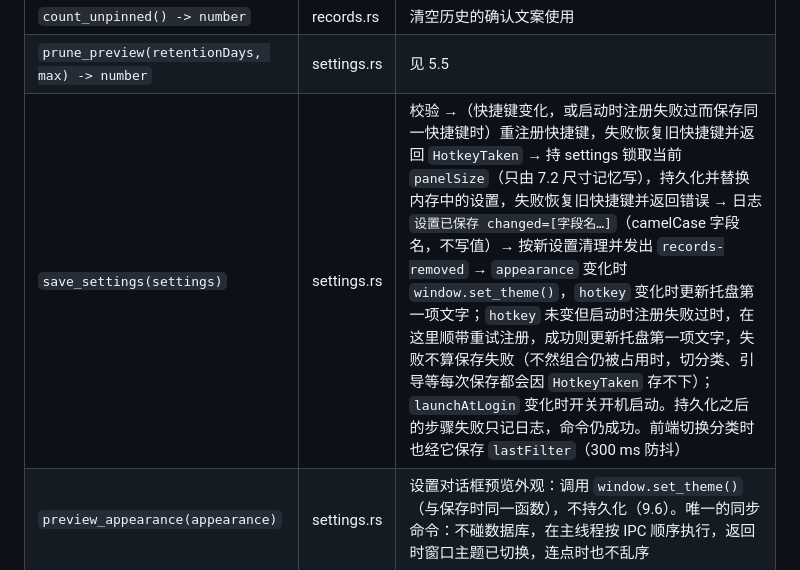
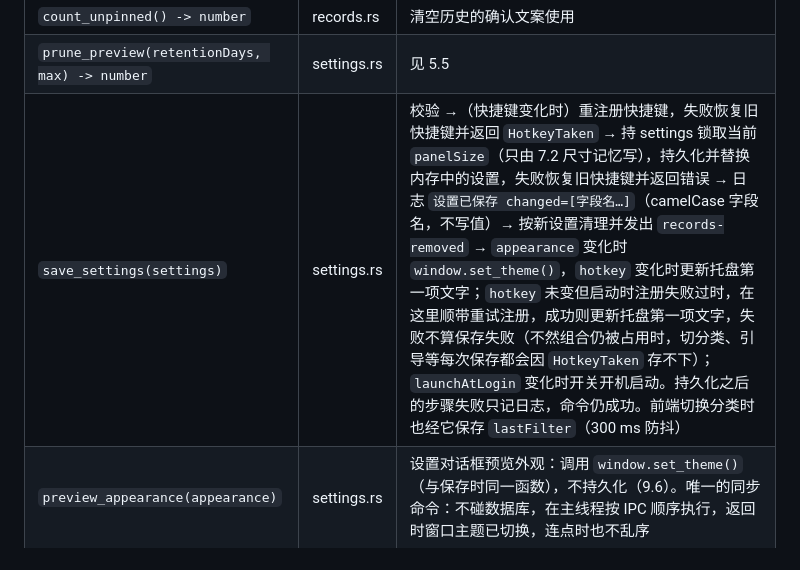
Before and after one commit to Cocoon-break/xpaste, a Markdown page: docs/specs/2026-10-18-xPaste-实现设计.md, the part around the change. Rendered like a GitHub page.

Commit message:
文档：§8.3 save_settings 重注册触发条件改为只在快捷键变化时
Co-Authored-By: Claude Fable 5.1 <noreply@anthropic.com>

```diff
--- a/docs/specs/2026-10-18-xPaste-实现设计.md
+++ b/docs/specs/2026-10-18-xPaste-实现设计.md
@@ -504,7 +504,7 @@ interface RecordDetail extends RecordSummary {  // 选中某条记录时获取
 | `clear_history() -> number` | records.rs | 删除所有未置顶记录，返回删除的条数 |
 | `count_unpinned() -> number` | records.rs | 清空历史的确认文案使用 |
 | `prune_preview(retentionDays, max) -> number` | settings.rs | 见 5.5 |
-| `save_settings(settings)` | settings.rs | 校验 →（快捷键变化，或启动时注册失败过而保存同一快捷键时）重注册快捷键，失败恢复旧快捷键并返回 `HotkeyTaken` → 持 settings 锁取当前 `panelSize`（只由 7.2 尺寸记忆写），持久化并替换内存中的设置，失败恢复旧快捷键并返回错误 → 日志 `设置已保存 changed=[字段名…]`（camelCase 字段名，不写值）→ 按新设置清理并发出 `records-removed` → `appearance` 变化时 `window.set_theme()`，`hotkey` 变化时更新托盘第一项文字；`hotkey` 未变但启动时注册失败过时，在这里顺带重试注册，成功则更新托盘第一项文字，失败不算保存失败（不然组合仍被占用时，切分类、引导等每次保存都会因 `HotkeyTaken` 存不下）；`launchAtLogin` 变化时开关开机启动。持久化之后的步骤失败只记日志，命令仍成功。前端切换分类时也经它保存 `lastFilter`（300 ms 防抖） |
+| `save_settings(settings)` | settings.rs | 校验 →（快捷键变化时）重注册快捷键，失败恢复旧快捷键并返回 `HotkeyTaken` → 持 settings 锁取当前 `panelSize`（只由 7.2 尺寸记忆写），持久化并替换内存中的设置，失败恢复旧快捷键并返回错误 → 日志 `设置已保存 changed=[字段名…]`（camelCase 字段名，不写值）→ 按新设置清理并发出 `records-removed` → `appearance` 变化时 `window.set_theme()`，`hotkey` 变化时更新托盘第一项文字；`hotkey` 未变但启动时注册失败过时，在这里顺带重试注册，成功则更新托盘第一项文字，失败不算保存失败（不然组合仍被占用时，切分类、引导等每次保存都会因 `HotkeyTaken` 存不下）；`launchAtLogin` 变化时开关开机启动。持久化之后的步骤失败只记日志，命令仍成功。前端切换分类时也经它保存 `lastFilter`（300 ms 防抖） |
 | `preview_appearance(appearance)` | settings.rs | 设置对话框预览外观：调用 `window.set_theme()`（与保存时同一函数），不持久化（9.6）。唯一的同步命令：不碰数据库，在主线程按 IPC 顺序执行，返回时窗口主题已切换，连点时也不乱序 |
 | `set_paused(on)` | settings.rs | 与托盘菜单共用 `set_paused_inner`：写暂停标志，更新托盘图标与菜单文字（暂停记录 / 继续记录），发出 `paused-changed` |
 | `finish_onboarding()` | settings.rs | 先清除引导标志（快捷键恢复切换；写 `kv` 失败也不影响本次运行），再写入 `kv` 的 `onboarded`，之后不再显示引导；`launchAtLogin` 为真时兜底开启开机启动（开发构建跳过）。前端先 `save_settings` 保存引导里的开机启动开关，再调用它 |
```
